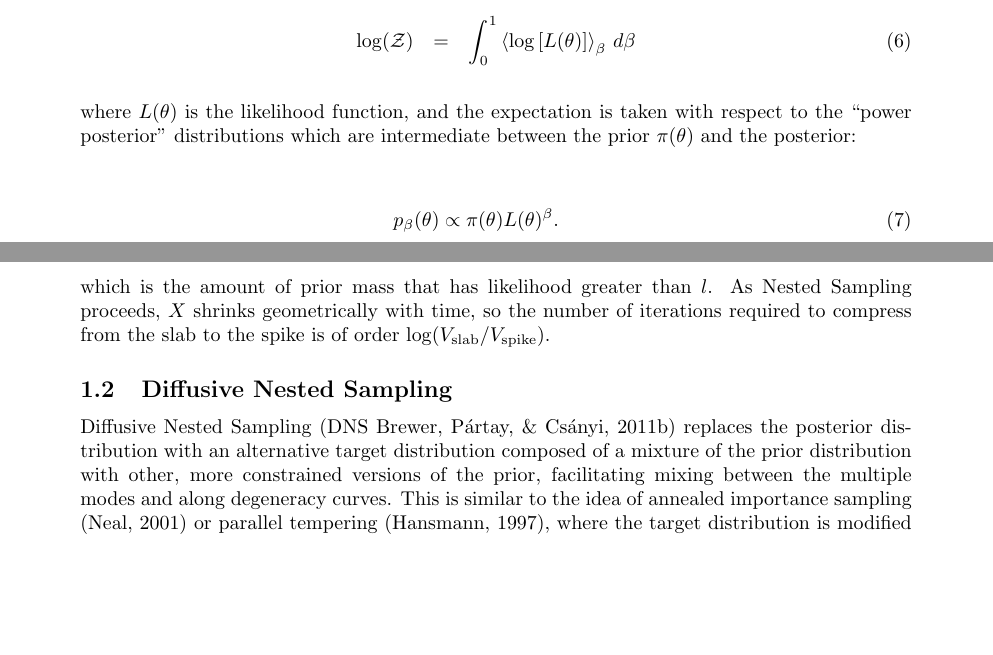
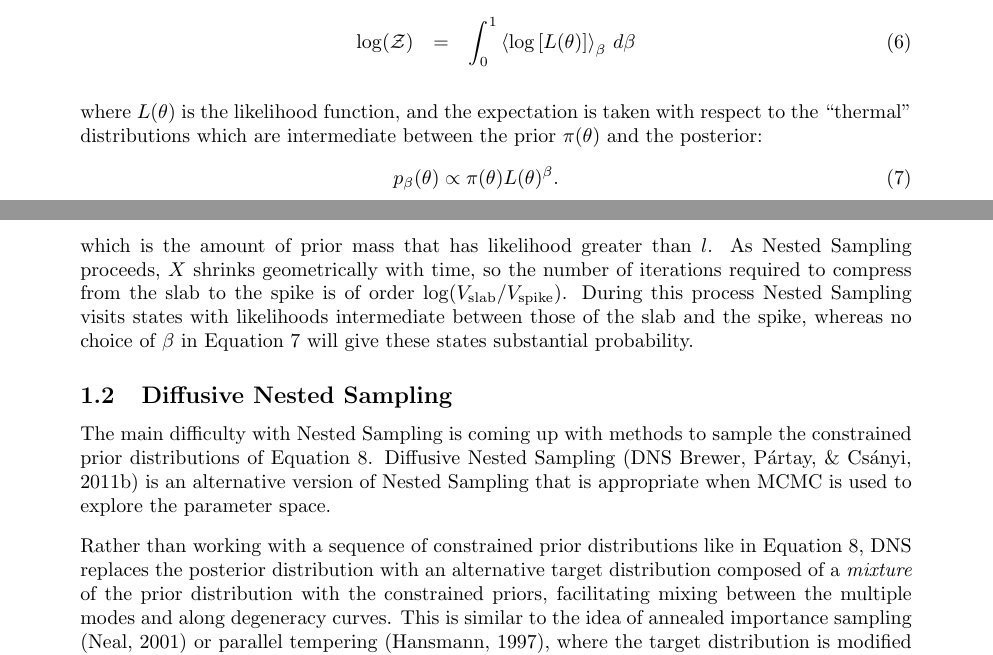
Before and after one commit to eggplantbren/RJObject, a LaTeX document (Documents/Paper/ms.tex): two parts of pages 3 and 4 of 16, joined at a grey line, cut so that both start at the same text, the shorter picture padded with empty space. Compiled offline with pdfLaTeX.

Commit message:
More writing intro

```diff
--- a/Documents/Paper/ms.tex
+++ b/Documents/Paper/ms.tex
@@ -161,13 +161,11 @@ which gives the log of the marginal likelihood:
 \end{eqnarray}
 
 where $L(\theta)$ is the likelihood function, and the expectation is taken
-with respect to the ``power posterior'' distributions which are intermediate
+with respect to the ``thermal'' distributions which are intermediate
 between the prior $\pi(\theta)$ and the posterior:
-
 \begin{eqnarray}
-p_\beta(\theta) \propto \pi(\theta)L(\theta)^\beta.
+p_\beta(\theta) \propto \pi(\theta)L(\theta)^\beta.\label{eq:annealing}
 \end{eqnarray}
-
 If the posterior distribution is a mixture of a slab and a spike,
 then for some range of inverse temperatures $\beta$ the probability mass in
 the slab and the spike will be comparable. At these temperatures the MCMC
@@ -187,13 +185,23 @@ X(l) &=& \int \pi(\theta)\mathds{1}\left[L(\theta) > l\right] \, d\theta
 which is the amount of prior mass that has likelihood greater than
 $l$. As Nested Sampling proceeds, $X$ shrinks geometrically with time, so
 the number of iterations required to compress from the slab to the spike is
-of order $\log(V_{\rm slab}/V_{\rm spike})$.
+of order $\log(V_{\rm slab}/V_{\rm spike})$. During this process Nested Sampling
+visits states with likelihoods intermediate between those of the slab and the
+spike, whereas no choice of $\beta$ in Equation~\ref{eq:annealing} will give
+these states substantial probability.
 
 \subsection{Diffusive Nested Sampling}
+The main difficulty with Nested Sampling is coming up with methods to sample
+the constrained prior distributions of Equation~\ref{eq:constrained_prior}.
 Diffusive Nested Sampling
-\citep[DNS][]{dnest} replaces the posterior distribution with an alternative target
-distribution composed of a mixture of the prior distribution with other, more
-constrained versions of the prior, facilitating mixing between the multiple modes
+\citep[DNS][]{dnest} is an alternative version of Nested Sampling that is
+appropriate when MCMC is used to explore the parameter space.
+
+Rather than working with a sequence of constrained prior distributions like in
+Equation~\ref{eq:constrained_prior}, DNS
+replaces the posterior distribution with an alternative target
+distribution composed of a {\it mixture} of the prior distribution with the
+constrained priors, facilitating mixing between the multiple modes
 and along degeneracy curves.
 This is similar to the idea of annealed importance sampling
 \citep{neal} or parallel tempering \citep{pt},
```
Also changed, not shown: Documents/Paper/ms.tex (2 more changed lines).
